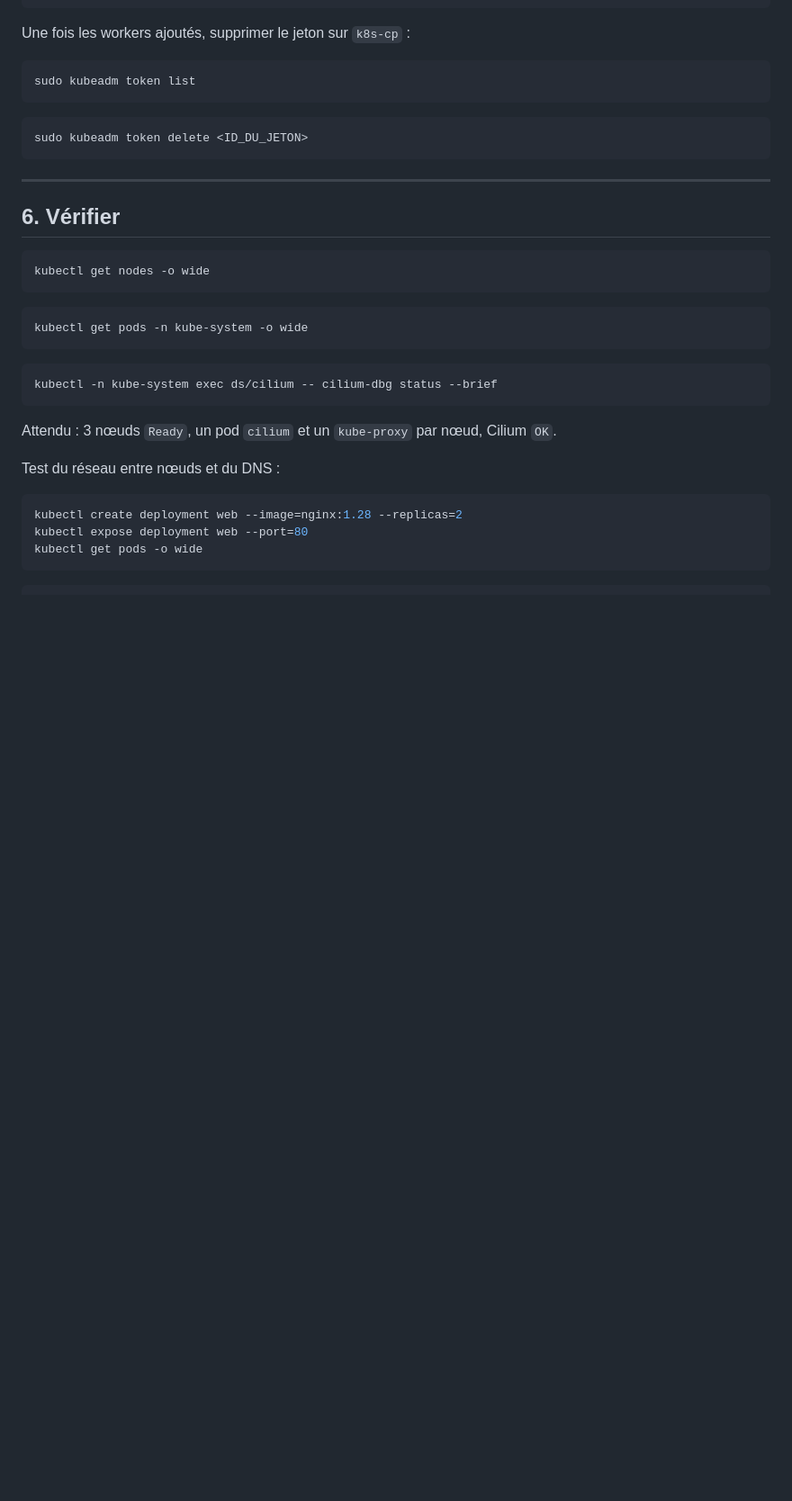
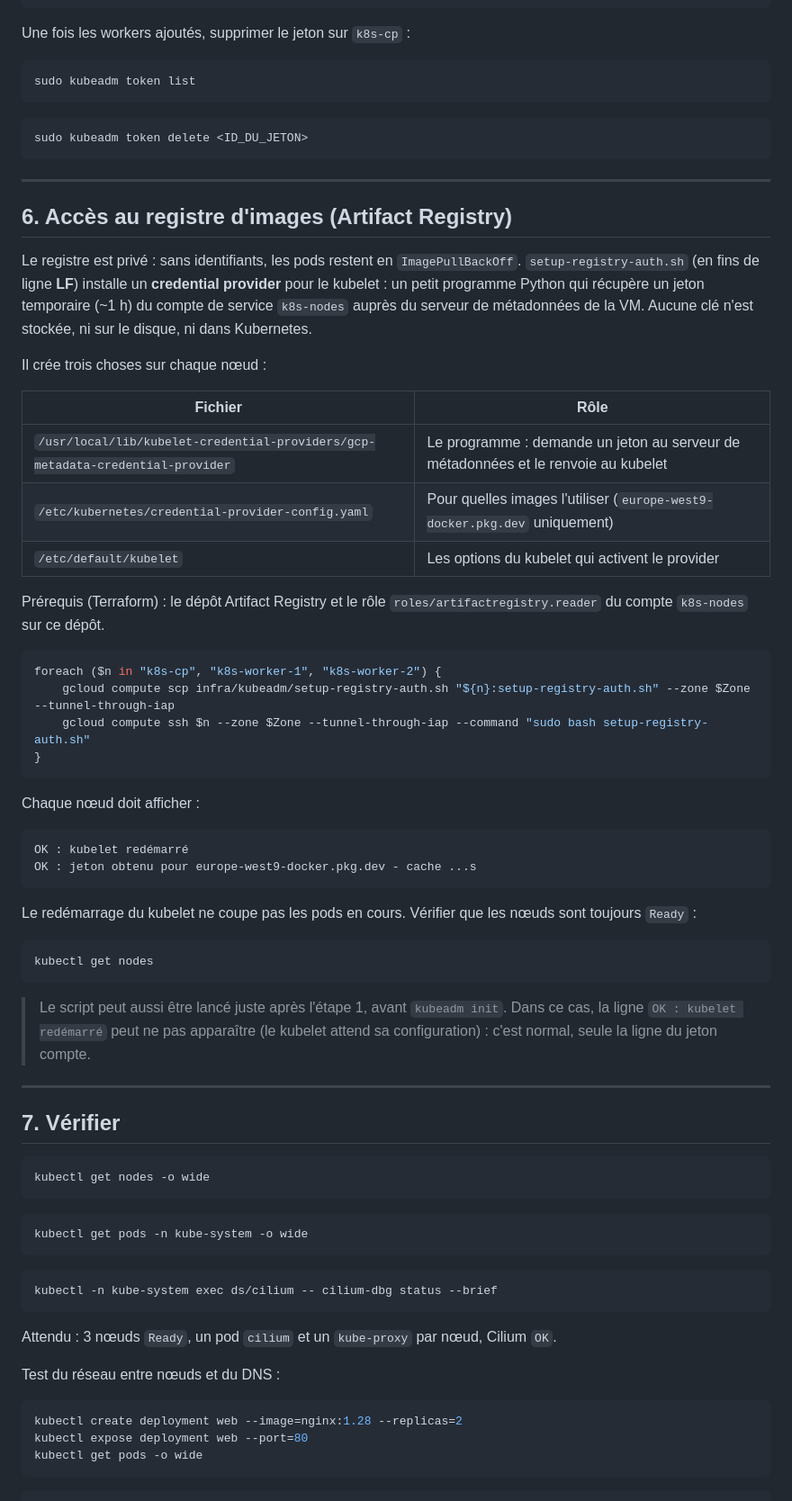
Before and after one commit to yoanlouvois/Site-Monitor-Kubernetes-Gcp, a Markdown page: infra/kubeadm/README.md, the part around one of its changes. Shown at 90% size. Rendered like a GitHub page; blank space fills up the shorter version.

Commit message:
add: update README with instructions for joining nodes and accessing private image registry

````diff
--- a/infra/kubeadm/README.md
+++ b/infra/kubeadm/README.md
@@ -190,7 +190,46 @@ sudo kubeadm token delete <ID_DU_JETON>
 
 ---
 
-## 6. Vérifier
+## 6. Accès au registre d'images (Artifact Registry)
+
+Le registre est privé : sans identifiants, les pods restent en `ImagePullBackOff`.
+`setup-registry-auth.sh` (en fins de ligne **LF**) installe un **credential provider** pour le kubelet : un petit programme Python qui récupère un jeton temporaire (~1 h) du compte de service `k8s-nodes` auprès du serveur de métadonnées de la VM. Aucune clé n'est stockée, ni sur le disque, ni dans Kubernetes.
+
+Il crée trois choses sur chaque nœud :
+
+| Fichier | Rôle |
+|---|---|
+| `/usr/local/lib/kubelet-credential-providers/gcp-metadata-credential-provider` | Le programme : demande un jeton au serveur de métadonnées et le renvoie au kubelet |
+| `/etc/kubernetes/credential-provider-config.yaml` | Pour quelles images l'utiliser (`europe-west9-docker.pkg.dev` uniquement) |
+| `/etc/default/kubelet` | Les options du kubelet qui activent le provider |
+
+Prérequis (Terraform) : le dépôt Artifact Registry et le rôle `roles/artifactregistry.reader` du compte `k8s-nodes` sur ce dépôt.
+
+```powershell
+foreach ($n in "k8s-cp", "k8s-worker-1", "k8s-worker-2") {
+    gcloud compute scp infra/kubeadm/setup-registry-auth.sh "${n}:setup-registry-auth.sh" --zone $Zone --tunnel-through-iap
+    gcloud compute ssh $n --zone $Zone --tunnel-through-iap --command "sudo bash setup-registry-auth.sh"
+}
+```
+
+Chaque nœud doit afficher :
+
+```
+OK : kubelet redémarré
+OK : jeton obtenu pour europe-west9-docker.pkg.dev - cache ...s
+```
+
+Le redémarrage du kubelet ne coupe pas les pods en cours. Vérifier que les nœuds sont toujours `Ready` :
+
+```powershell
+kubectl get nodes
+```
+
+> Le script peut aussi être lancé juste après l'étape 1, avant `kubeadm init`. Dans ce cas, la ligne `OK : kubelet redémarré` peut ne pas apparaître (le kubelet attend sa configuration) : c'est normal, seule la ligne du jeton compte.
+
+---
+
+## 7. Vérifier
 
 ```powershell
 kubectl get nodes -o wide
````
Also changed, not shown: other parts of infra/kubeadm/README.md (+3 -1 lines).
